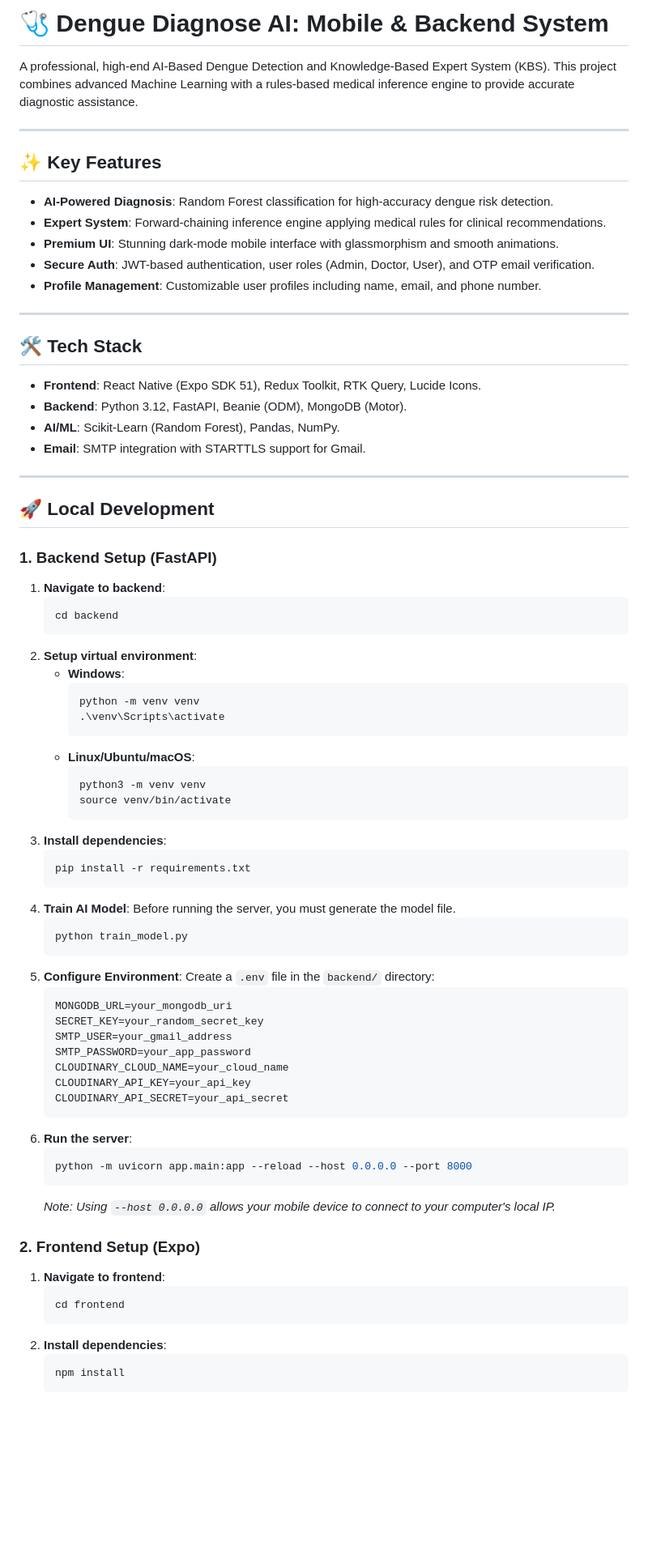
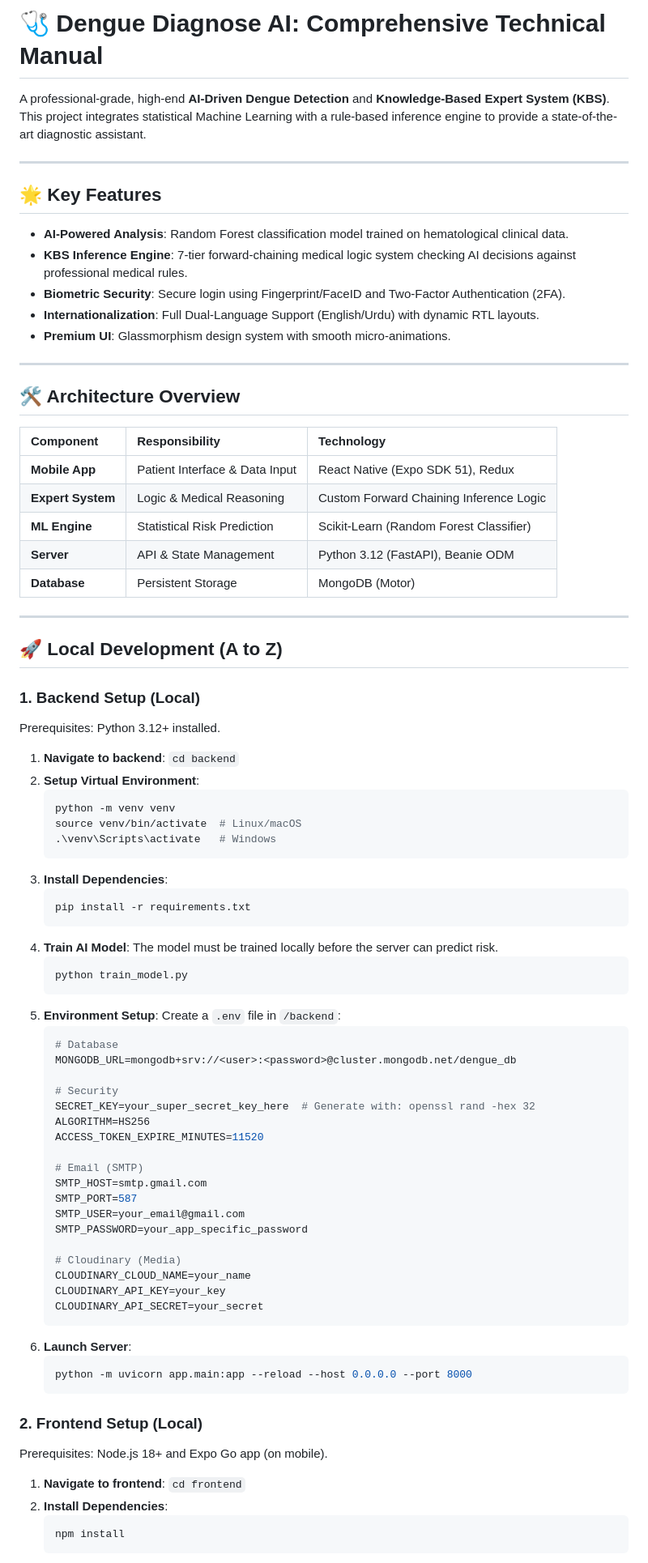
Before and after one commit to AmirAliLiaqat/dengueGuard, a Markdown page: README.md, the part around one of its changes. Shown at 81% size. GitHub-like rendering; blank space fills up the shorter version.

````diff
--- a/README.md
+++ b/README.md
@@ -1,74 +1,81 @@
-# 🩺 Dengue Diagnose AI: Mobile & Backend System
+# 🩺 Dengue Diagnose AI: Comprehensive Technical Manual
 
-A professional, high-end AI-Based Dengue Detection and Knowledge-Based Expert System (KBS). This project combines advanced Machine Learning with a rules-based medical inference engine to provide accurate diagnostic assistance.
+A professional-grade, high-end **AI-Driven Dengue Detection** and **Knowledge-Based Expert System (KBS)**. This project integrates statistical Machine Learning with a rule-based inference engine to provide a state-of-the-art diagnostic assistant.
 
 ---
 
-## ✨ Key Features
-- **AI-Powered Diagnosis**: Random Forest classification for high-accuracy dengue risk detection.
-- **Expert System**: Forward-chaining inference engine applying medical rules for clinical recommendations.
-- **Premium UI**: Stunning dark-mode mobile interface with glassmorphism and smooth animations.
-- **Secure Auth**: JWT-based authentication, user roles (Admin, Doctor, User), and OTP email verification.
-- **Profile Management**: Customizable user profiles including name, email, and phone number.
+## 🌟 Key Features
+- **AI-Powered Analysis**: Random Forest classification model trained on hematological clinical data.
+- **KBS Inference Engine**: 7-tier forward-chaining medical logic system checking AI decisions against professional medical rules.
+- **Biometric Security**: Secure login using Fingerprint/FaceID and Two-Factor Authentication (2FA).
+- **Internationalization**: Full Dual-Language Support (English/Urdu) with dynamic RTL layouts.
+- **Premium UI**: Glassmorphism design system with smooth micro-animations.
 
 ---
 
-## 🛠️ Tech Stack
-- **Frontend**: React Native (Expo SDK 51), Redux Toolkit, RTK Query, Lucide Icons.
-- **Backend**: Python 3.12, FastAPI, Beanie (ODM), MongoDB (Motor).
-- **AI/ML**: Scikit-Learn (Random Forest), Pandas, NumPy.
-- **Email**: SMTP integration with STARTTLS support for Gmail.
+## 🛠️ Architecture Overview
+
+| Component | Responsibility | Technology |
+| :--- | :--- | :--- |
+| **Mobile App** | Patient Interface & Data Input | React Native (Expo SDK 51), Redux |
+| **Expert System** | Logic & Medical Reasoning | Custom Forward Chaining Inference Logic |
+| **ML Engine** | Statistical Risk Prediction | Scikit-Learn (Random Forest Classifier) |
+| **Server** | API & State Management | Python 3.12 (FastAPI), Beanie ODM |
+| **Database** | Persistent Storage | MongoDB (Motor) |
 
 ---
 
-## 🚀 Local Development
+## 🚀 Local Development (A to Z)
 
-### 1. Backend Setup (FastAPI)
-1. **Navigate to backend**:
+### 1. Backend Setup (Local)
+Prerequisites: Python 3.12+ installed.
+
+1. **Navigate to backend**: `cd backend`
+2. **Setup Virtual Environment**:
    ```bash
-   cd backend
+   python -m venv venv
+   source venv/bin/activate  # Linux/macOS
+   .\venv\Scripts\activate   # Windows
    ```
-2. **Setup virtual environment**:
-   - **Windows**:
-     ```powershell
-     python -m venv venv
-     .\venv\Scripts\activate
-     ```
-   - **Linux/Ubuntu/macOS**:
-     ```bash
-     python3 -m venv venv
-     source venv/bin/activate
-     ```
-3. **Install dependencies**:
+3. **Install Dependencies**:
    ```bash
    pip install -r requirements.txt
    ```
-4. **Train AI Model**: Before running the server, you must generate the model file.
+4. **Train AI Model**: The model must be trained locally before the server can predict risk.
    ```bash
    python train_model.py
    ```
-5. **Configure Environment**: Create a `.env` file in the `backend/` directory:
+5. **Environment Setup**: Create a `.env` file in `/backend`:
    ```env
-   MONGODB_URL=your_mongodb_uri
-   SECRET_KEY=your_random_secret_key
-   SMTP_USER=your_gmail_address
-   SMTP_PASSWORD=your_app_password
-   CLOUDINARY_CLOUD_NAME=your_cloud_name
-   CLOUDINARY_API_KEY=your_api_key
-   CLOUDINARY_API_SECRET=your_api_secret
+   # Database
+   MONGODB_URL=mongodb+srv://<user>:<password>@cluster.mongodb.net/dengue_db
+
+   # Security
+   SECRET_KEY=your_super_secret_key_here  # Generate with: openssl rand -hex 32
+   ALGORITHM=HS256
+   ACCESS_TOKEN_EXPIRE_MINUTES=11520
+
+   # Email (SMTP)
+   SMTP_HOST=smtp.gmail.com
+   SMTP_PORT=587
+   SMTP_USER=your_email@gmail.com
+   SMTP_PASSWORD=your_app_specific_password
+
+   # Cloudinary (Media)
+   CLOUDINARY_CLOUD_NAME=your_name
+   CLOUDINARY_API_KEY=your_key
+   CLOUDINARY_API_SECRET=your_secret
    ```
-6. **Run the server**:
+6. **Launch Server**:
    ```bash
    python -m uvicorn app.main:app --reload --host 0.0.0.0 --port 8000
    ```
-   *Note: Using `--host 0.0.0.0` allows your mobile device to connect to your computer's local IP.*
 
-### 2. Frontend Setup (Expo)
-1. **Navigate to frontend**:
-   ```bash
-   cd frontend
-   ```
-2. **Install dependencies**:
+### 2. Frontend Setup (Local)
+Prerequisites: Node.js 18+ and Expo Go app (on mobile).
+
+1. **Navigate to frontend**: `cd frontend`
+2. **Install Dependencies**:
    ```bash
    npm install
    ```
````
Also changed, not shown: other parts of README.md (+49 -66 lines).
